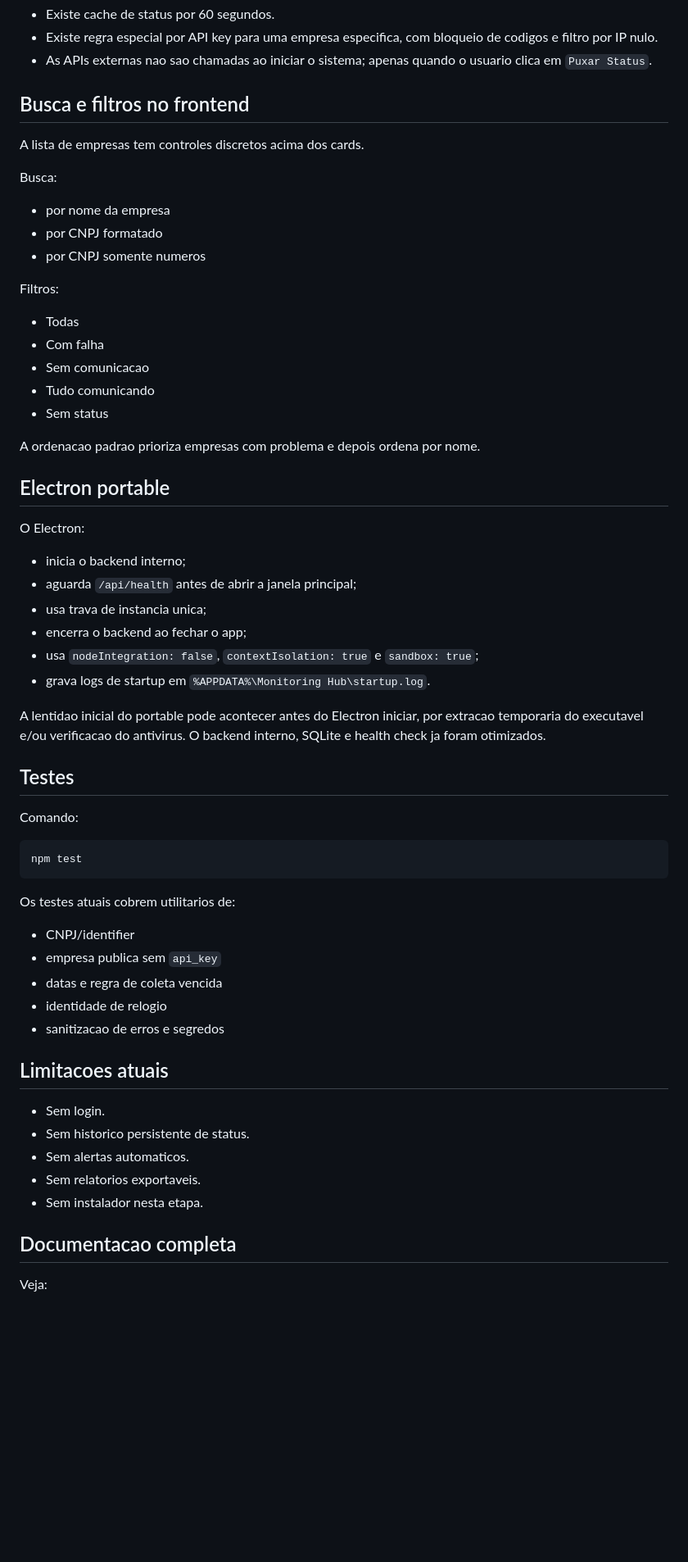
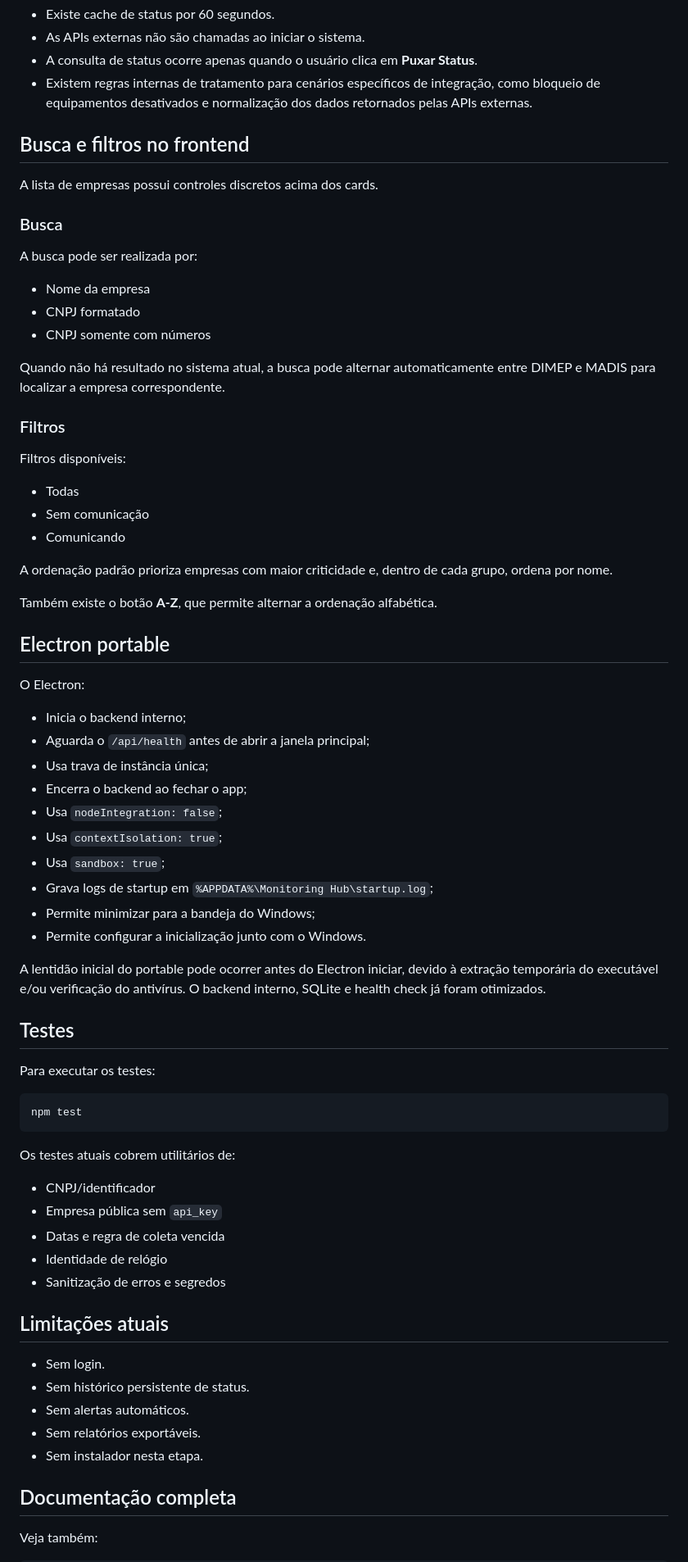
Before and after one commit to ArthurzinLindo/monitoring-hub, a Markdown page: README.md, the part around one of its changes. Shown at 82% size. Drawn GitHub-style; blank space fills up the shorter version.

Commit message:
ajuste readme

````diff
--- a/README.md
+++ b/README.md
@@ -137,65 +165,76 @@ Nao e salvo no banco:
 - Existe cache de status por 60 segundos.
-- Existe regra especial por API key para uma empresa especifica, com bloqueio de codigos e filtro por IP nulo.
-- As APIs externas nao sao chamadas ao iniciar o sistema; apenas quando o usuario clica em `Puxar Status`.
+- As APIs externas não são chamadas ao iniciar o sistema.
+- A consulta de status ocorre apenas quando o usuário clica em **Puxar Status**.
+- Existem regras internas de tratamento para cenários específicos de integração, como bloqueio de equipamentos desativados e normalização dos dados retornados pelas APIs externas.
 
 ## Busca e filtros no frontend
 
-A lista de empresas tem controles discretos acima dos cards.
+A lista de empresas possui controles discretos acima dos cards.
 
-Busca:
+### Busca
 
-- por nome da empresa
-- por CNPJ formatado
-- por CNPJ somente numeros
+A busca pode ser realizada por:
 
-Filtros:
+- Nome da empresa
+- CNPJ formatado
+- CNPJ somente com números
+
+Quando não há resultado no sistema atual, a busca pode alternar automaticamente entre DIMEP e MADIS para localizar a empresa correspondente.
+
+### Filtros
+
+Filtros disponíveis:
 
 - Todas
-- Com falha
-- Sem comunicacao
-- Tudo comunicando
-- Sem status
+- Sem comunicação
+- Comunicando
 
-A ordenacao padrao prioriza empresas com problema e depois ordena por nome.
+A ordenação padrão prioriza empresas com maior criticidade e, dentro de cada grupo, ordena por nome.
+
+Também existe o botão **A-Z**, que permite alternar a ordenação alfabética.
 
 ## Electron portable
 
 O Electron:
 
-- inicia o backend interno;
-- aguarda `/api/health` antes de abrir a janela principal;
-- usa trava de instancia unica;
-- encerra o backend ao fechar o app;
-- usa `nodeIntegration: false`, `contextIsolation: true` e `sandbox: true`;
-- grava logs de startup em `%APPDATA%\Monitoring Hub\startup.log`.
+- Inicia o backend interno;
+- Aguarda o `/api/health` antes de abrir a janela principal;
+- Usa trava de instância única;
+- Encerra o backend ao fechar o app;
+- Usa `nodeIntegration: false`;
+- Usa `contextIsolation: true`;
+- Usa `sandbox: true`;
+- Grava logs de startup em `%APPDATA%\Monitoring Hub\startup.log`;
+- Permite minimizar para a bandeja do Windows;
+- Permite configurar a inicialização junto com o Windows.
 
-A lentidao inicial do portable pode acontecer antes do Electron iniciar, por extracao temporaria do executavel e/ou verificacao do antivirus. O backend interno, SQLite e health check ja foram otimizados.
+A lentidão inicial do portable pode ocorrer antes do Electron iniciar, devido à extração temporária do executável e/ou verificação do antivírus. O backend interno, SQLite e health check já foram otimizados.
 
 ## Testes
 
-Comando:
+Para executar os testes:
 
-```powershell
+```bash
 npm test
 ```
 
-Os testes atuais cobrem utilitarios de:
+Os testes atuais cobrem utilitários de:
 
-- CNPJ/identifier
-- empresa publica sem `api_key`
-- datas e regra de coleta vencida
-- identidade de relogio
-- sanitizacao de erros e segredos
+- CNPJ/identificador
+- Empresa pública sem `api_key`
+- Datas e regra de coleta vencida
+- Identidade de relógio
+- Sanitização de erros e segredos
 
-## Limitacoes atuais
+## Limitações atuais
 
 - Sem login.
-- Sem historico persistente de status.
-- Sem alertas automaticos.
-- Sem relatorios exportaveis.
+- Sem histórico persistente de status.
+- Sem alertas automáticos.
+- Sem relatórios exportáveis.
 - Sem instalador nesta etapa.
 
-## Documentacao completa
+## Documentação completa
 
-Veja:
+Veja também:
 
````
Also changed, not shown: other parts of README.md (+86 -52 lines).
